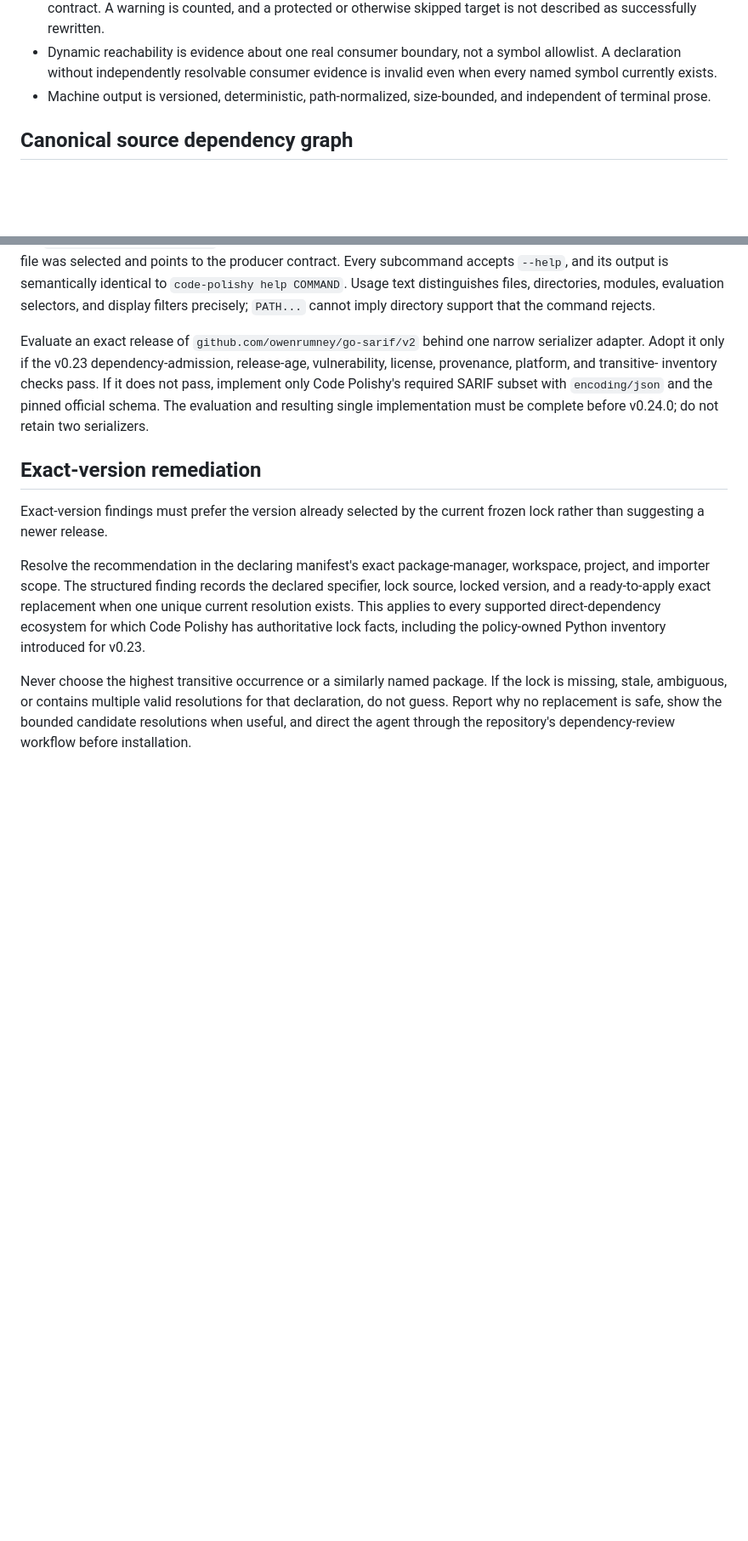
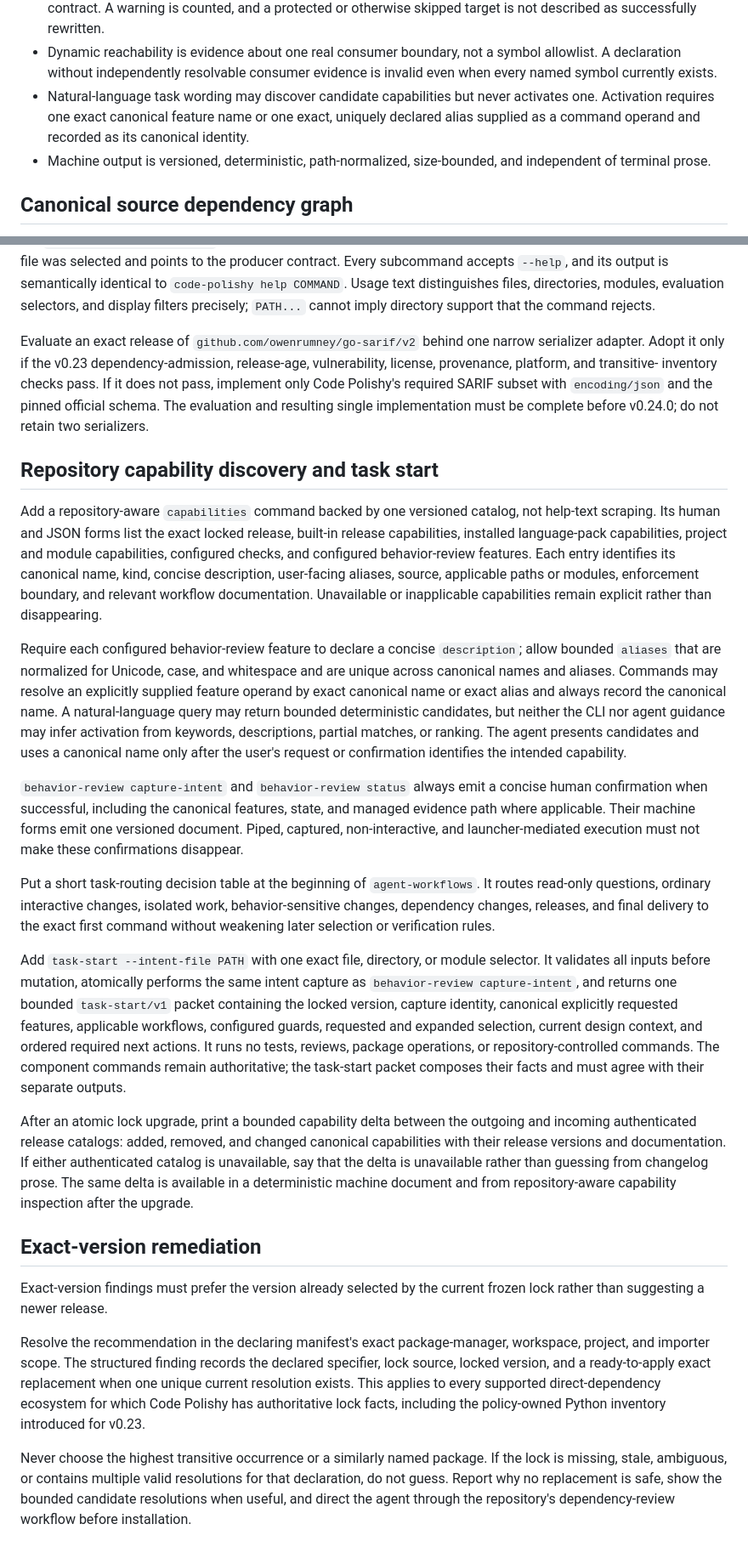
Before and after one commit to riteofstring/code-polishy, a Markdown page: docs/plans/architecture-and-agent-usability-hardening.md, 2 parts joined by grey strips. Shown at 85% size. GitHub-like rendering; blank space fills up the shorter version.

Commit message:
docs: add capability discovery to v0.24 plan

```diff
--- a/docs/plans/architecture-and-agent-usability-hardening.md
+++ b/docs/plans/architecture-and-agent-usability-hardening.md
@@ -103,6 +104,10 @@ the observable outcome.
 - Dynamic reachability is evidence about one real consumer boundary, not a
   symbol allowlist. A declaration without independently resolvable consumer
   evidence is invalid even when every named symbol currently exists.
+- Natural-language task wording may discover candidate capabilities but never
+  activates one. Activation requires one exact canonical feature name or one
+  exact, uniquely declared alias supplied as a command operand and recorded as
+  its canonical identity.
 - Machine output is versioned, deterministic, path-normalized, size-bounded,
   and independent of terminal prose.
 
@@ -709,6 +714,58 @@ required SARIF subset with `encoding/json` and the pinned official schema. The
 evaluation and resulting single implementation must be complete before
 v0.24.0; do not retain two serializers.
 
+## Repository capability discovery and task start
+
+Add a repository-aware `capabilities` command backed by one versioned catalog,
+not help-text scraping. Its human and JSON forms list the exact locked release,
+built-in release capabilities, installed language-pack capabilities, project
+and module capabilities, configured checks, and configured behavior-review
+features. Each entry identifies its canonical name, kind, concise description,
+user-facing aliases, source, applicable paths or modules, enforcement boundary,
+and relevant workflow documentation. Unavailable or inapplicable capabilities
+remain explicit rather than disappearing.
+
+Require each configured behavior-review feature to declare a concise
+`description`; allow bounded `aliases` that are normalized for Unicode, case,
+and whitespace and are unique across canonical names and aliases. Commands may
+resolve an explicitly supplied feature operand by exact canonical name or exact
+alias and always record the canonical name. A natural-language query may return
+bounded deterministic candidates, but neither the CLI nor agent guidance may
+infer activation from keywords, descriptions, partial matches, or ranking.
+The agent presents candidates and uses a canonical name only after the user's
+request or confirmation identifies the intended capability.
+
+`behavior-review capture-intent` and `behavior-review status` always emit a
+concise human confirmation when successful, including the canonical features,
+state, and managed evidence path where applicable. Their machine forms emit one
+versioned document. Piped, captured, non-interactive, and launcher-mediated
+execution must not make these confirmations disappear.
+
+Put a short task-routing decision table at the beginning of
+`agent-workflows`. It routes read-only questions, ordinary interactive changes,
+isolated work, behavior-sensitive changes, dependency changes, releases, and
+final delivery to the exact first command without weakening later selection or
+verification rules.
+
+Add `task-start --intent-file PATH` with one exact file, directory, or module
+selector. It validates all inputs before mutation, atomically performs the same
+intent capture as `behavior-review capture-intent`, and returns one bounded
+`task-start/v1` packet containing the locked version, capture identity,
+canonical explicitly requested features, applicable workflows, configured
+guards, requested and expanded selection, current design context, and ordered
+required next actions. It runs no tests, reviews, package operations, or
+repository-controlled commands. The component commands remain authoritative;
+the task-start packet composes their facts and must agree with their separate
+outputs.
+
+After an atomic lock upgrade, print a bounded capability delta between the
+outgoing and incoming authenticated release catalogs: added, removed, and
+changed canonical capabilities with their release versions and documentation.
+If either authenticated catalog is unavailable, say that the delta is
+unavailable rather than guessing from changelog prose. The same delta is
+available in a deterministic machine document and from repository-aware
+capability inspection after the upgrade.
+
 ## Exact-version remediation
 
 Exact-version findings must prefer the version already selected by the current
```
Also changed, not shown: other parts of docs/plans/architecture-and-agent-usability-hardening.md (+38 -1 lines).
